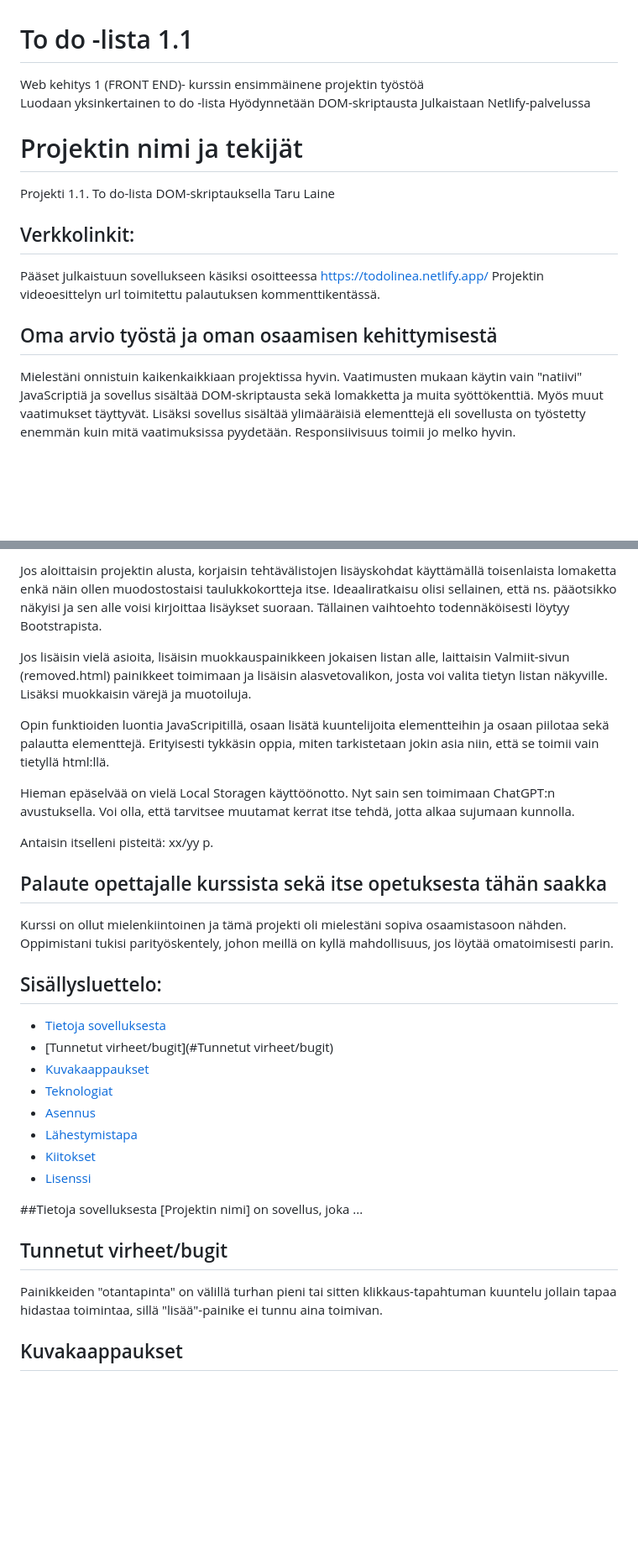
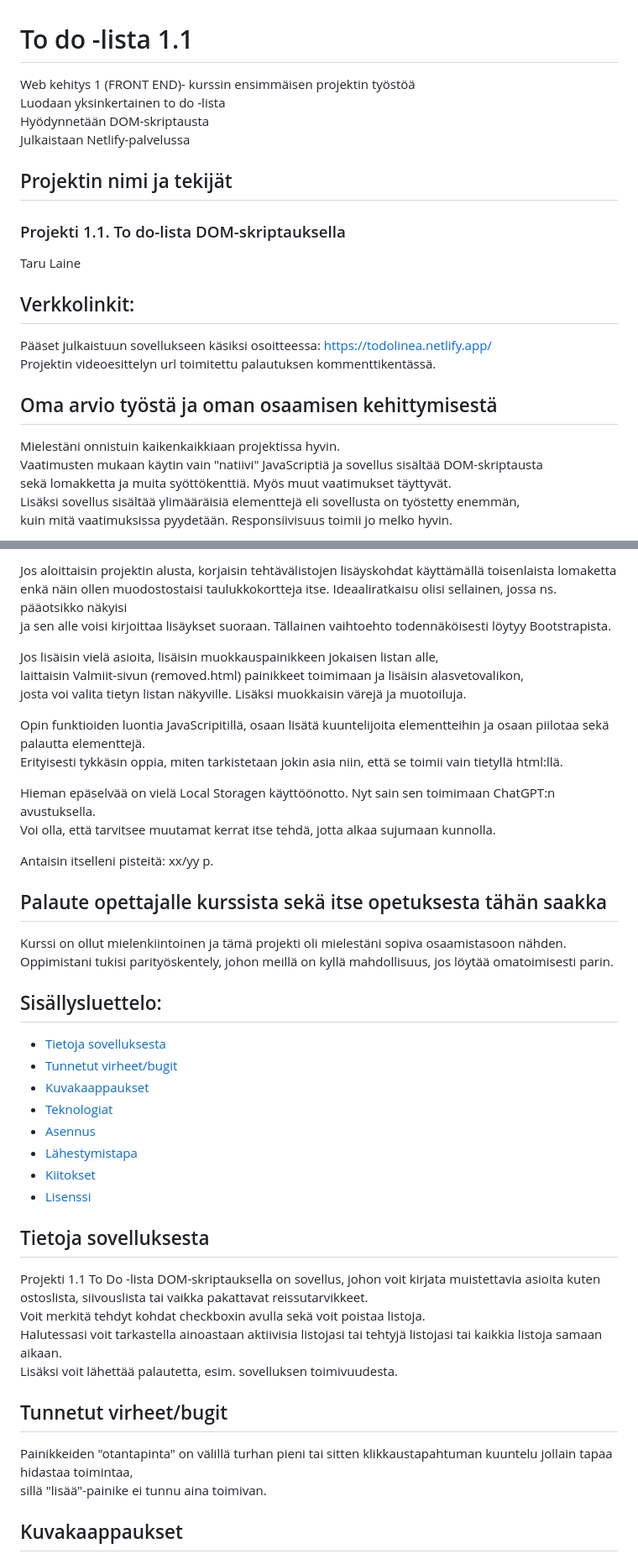
Before and after one commit to tLineaaa/Web_kehitys1_Projects, a Markdown page: Projekti1.1/readme.md, 2 parts joined by grey strips. Shown at 84% size. Rendered like a GitHub page; blank space fills up the shorter version.

Commit message:
readme muotoilua

```diff
--- a/Projekti1.1/readme.md
+++ b/Projekti1.1/readme.md
@@ -1,18 +1,24 @@
 <h1> To do -lista 1.1 </h1>
-Web kehitys 1 (FRONT END)- kurssin ensimmäinene projektin työstöä
+Web kehitys 1 (FRONT END)- kurssin ensimmäisen projektin työstöä
 
-Luodaan yksinkertainen to do -lista Hyödynnetään DOM-skriptausta Julkaistaan Netlify-palvelussa
 
-# Projektin nimi ja tekijät
-Projekti 1.1. To do-lista DOM-skriptauksella
+Luodaan yksinkertainen to do -lista
+Hyödynnetään DOM-skriptausta
+Julkaistaan Netlify-palvelussa
+
+## Projektin nimi ja tekijät
+### Projekti 1.1. To do-lista DOM-skriptauksella
 Taru Laine
 
 ## Verkkolinkit:
-Pääset julkaistuun sovellukseen käsiksi osoitteessa https://todolinea.netlify.app/
+Pääset julkaistuun sovellukseen käsiksi osoitteessa: https://todolinea.netlify.app/
 Projektin videoesittelyn url toimitettu palautuksen kommenttikentässä.
 
 ## Oma arvio työstä ja oman osaamisen kehittymisestä
-Mielestäni onnistuin kaikenkaikkiaan projektissa hyvin. Vaatimusten mukaan käytin vain "natiivi" JavaScriptiä ja sovellus sisältää DOM-skriptausta sekä lomakketta ja muita syöttökenttiä. Myös muut vaatimukset täyttyvät.
-Lisäksi sovellus sisältää ylimääräisiä elementtejä eli sovellusta on työstetty enemmän kuin mitä vaatimuksissa pyydetään. Responsiivisuus toimii jo melko hyvin.
+Mielestäni onnistuin kaikenkaikkiaan projektissa hyvin.
+Vaatimusten mukaan käytin vain "natiivi" JavaScriptiä ja sovellus sisältää DOM-skriptausta
+sekä lomakketta ja muita syöttökenttiä. Myös muut vaatimukset täyttyvät.
+Lisäksi sovellus sisältää ylimääräisiä elementtejä eli sovellusta on työstetty enemmän,
+kuin mitä vaatimuksissa pyydetään. Responsiivisuus toimii jo melko hyvin.
 
 Parantamisen varaa olisi listan luonnin jälkeen tehtävien lisäysosion sijoittelussa.
@@ -20,21 +29,27 @@ Tämä korjaustarve johtuu siitä, että loin alkuun kaikki tiedostot alusta alk
 
-Jos aloittaisin projektin alusta, korjaisin tehtävälistojen lisäyskohdat käyttämällä toisenlaista lomaketta enkä näin ollen muodostostaisi taulukkokortteja itse. Ideaaliratkaisu olisi sellainen, että ns. pääotsikko näkyisi ja sen alle voisi kirjoittaa lisäykset suoraan. Tällainen vaihtoehto todennäköisesti löytyy Bootstrapista.
+Jos aloittaisin projektin alusta, korjaisin tehtävälistojen lisäyskohdat käyttämällä toisenlaista lomaketta
+enkä näin ollen muodostostaisi taulukkokortteja itse. Ideaaliratkaisu olisi sellainen, jossa ns. pääotsikko näkyisi
+ja sen alle voisi kirjoittaa lisäykset suoraan. Tällainen vaihtoehto todennäköisesti löytyy Bootstrapista.
 
-Jos lisäisin vielä asioita, lisäisin muokkauspainikkeen jokaisen listan alle, laittaisin Valmiit-sivun (removed.html) painikkeet toimimaan ja lisäisin alasvetovalikon, josta voi valita tietyn listan näkyville.
-Lisäksi muokkaisin värejä ja muotoiluja.
+Jos lisäisin vielä asioita, lisäisin muokkauspainikkeen jokaisen listan alle,
+laittaisin Valmiit-sivun (removed.html) painikkeet toimimaan ja lisäisin alasvetovalikon,
+josta voi valita tietyn listan näkyville. Lisäksi muokkaisin värejä ja muotoiluja.
 
-Opin funktioiden luontia JavaScripitillä, osaan lisätä kuuntelijoita elementteihin ja osaan piilotaa sekä palautta elementtejä. Erityisesti tykkäsin oppia, miten tarkistetaan jokin asia niin, että se toimii vain tietyllä html:llä.
+Opin funktioiden luontia JavaScripitillä, osaan lisätä kuuntelijoita elementteihin ja osaan piilotaa sekä palautta elementtejä.
+Erityisesti tykkäsin oppia, miten tarkistetaan jokin asia niin, että se toimii vain tietyllä html:llä.
 
-Hieman epäselvää on vielä Local Storagen käyttöönotto. Nyt sain sen toimimaan ChatGPT:n avustuksella. Voi olla, että tarvitsee muutamat kerrat itse tehdä, jotta alkaa sujumaan kunnolla.
+Hieman epäselvää on vielä Local Storagen käyttöönotto. Nyt sain sen toimimaan ChatGPT:n avustuksella.
+Voi olla, että tarvitsee muutamat kerrat itse tehdä, jotta alkaa sujumaan kunnolla.
 
 Antaisin itselleni pisteitä: xx/yy p.
 
 ## Palaute opettajalle kurssista sekä itse opetuksesta tähän saakka
-Kurssi on ollut mielenkiintoinen ja tämä projekti oli mielestäni sopiva osaamistasoon nähden. Oppimistani tukisi parityöskentely, johon meillä on kyllä mahdollisuus, jos löytää omatoimisesti parin.
+Kurssi on ollut mielenkiintoinen ja tämä projekti oli mielestäni sopiva osaamistasoon nähden.
+Oppimistani tukisi parityöskentely, johon meillä on kyllä mahdollisuus, jos löytää omatoimisesti parin.
 
 ## Sisällysluettelo:
 - [Tietoja sovelluksesta](#tietoja-sovelluksesta)
-- [Tunnetut virheet/bugit](#Tunnetut virheet/bugit)
+- [Tunnetut virheet/bugit](#Tunnetut-virheet/bugit)
 - [Kuvakaappaukset](#kuvakaappaukset)
 - [Teknologiat](#teknologiat)
 - [Asennus](#asennus)
@@ -42,11 +57,16 @@ Kurssi on ollut mielenkiintoinen ja tämä projekti oli mielestäni sopiva osaam
 - [Kiitokset](#kiitokset)
 - [Lisenssi](#lisenssi)
 
-##Tietoja sovelluksesta
-[Projektin nimi] on sovellus, joka ...
+## Tietoja sovelluksesta
+Projekti 1.1 To Do -lista DOM-skriptauksella on sovellus, johon voit kirjata muistettavia asioita kuten
+ostoslista, siivouslista tai vaikka pakattavat reissutarvikkeet.
+Voit merkitä tehdyt kohdat checkboxin avulla sekä voit poistaa listoja.
+Halutessasi voit tarkastella ainoastaan aktiivisia listojasi tai tehtyjä listojasi tai kaikkia listoja samaan aikaan.
+Lisäksi voit lähettää palautetta, esim. sovelluksen toimivuudesta.
 
 ## Tunnetut virheet/bugit
-Painikkeiden "otantapinta" on välillä turhan pieni tai sitten klikkaus-tapahtuman kuuntelu jollain tapaa hidastaa toimintaa, sillä "lisää"-painike ei tunnu aina toimivan.
+Painikkeiden "otantapinta" on välillä turhan pieni tai sitten klikkaustapahtuman kuuntelu jollain tapaa hidastaa toimintaa,
+sillä "lisää"-painike ei tunnu aina toimivan.
 
 ## Kuvakaappaukset
 
```
Also changed, not shown: other parts of Projekti1.1/readme.md (+8 -3 lines).
